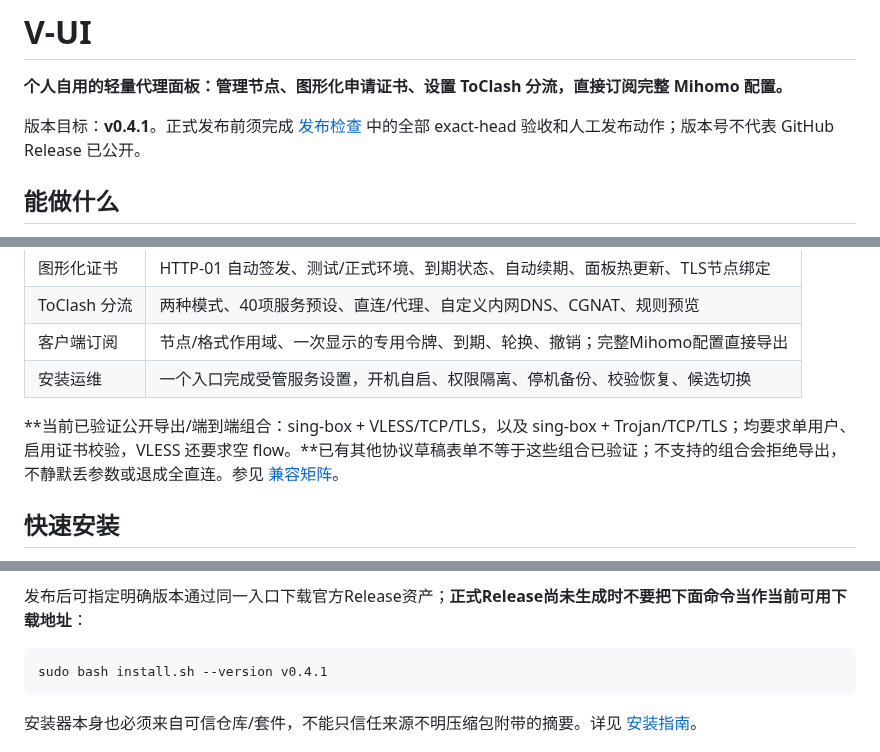
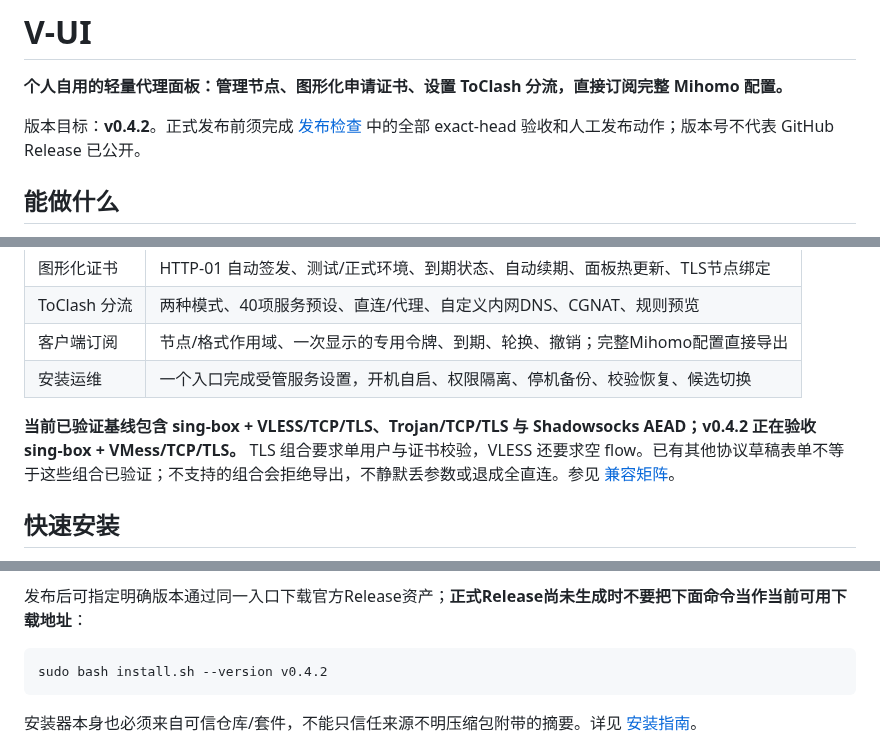
Before and after one commit to ForceMind/V-UI, a Markdown page: README.md, 3 parts joined by grey strips. Drawn GitHub-style.

Commit message:
docs(v0.4.2): align README with VMess iteration

````diff
--- a/README.md
+++ b/README.md
@@ -2,7 +2,7 @@
 
 **个人自用的轻量代理面板：管理节点、图形化申请证书、设置 ToClash 分流，直接订阅完整 Mihomo 配置。**
 
-版本目标：**v0.4.1**。正式发布前须完成 [发布检查](docs/RELEASING.md) 中的全部 exact-head 验收和人工发布动作；版本号不代表 GitHub Release 已公开。
+版本目标：**v0.4.2**。正式发布前须完成 [发布检查](docs/RELEASING.md) 中的全部 exact-head 验收和人工发布动作；版本号不代表 GitHub Release 已公开。
 
 ## 能做什么
 
@@ -17,7 +17,7 @@ V-UI 使用 FastAPI + SQLite，不依赖 Redis、常驻 Node 或在线订阅转
 | 客户端订阅 | 节点/格式作用域、一次显示的专用令牌、到期、轮换、撤销；完整Mihomo配置直接导出 |
 | 安装运维 | 一个入口完成受管服务设置，开机自启、权限隔离、停机备份、校验恢复、候选切换 |
 
-**当前已验证公开导出/端到端组合：sing-box + VLESS/TCP/TLS，以及 sing-box + Trojan/TCP/TLS；均要求单用户、启用证书校验，VLESS 还要求空 flow。**已有其他协议草稿表单不等于这些组合已验证；不支持的组合会拒绝导出，不静默丢参数或退成全直连。参见 [兼容矩阵](docs/COMPATIBILITY.md)。
+**当前已验证基线包含 sing-box + VLESS/TCP/TLS、Trojan/TCP/TLS 与 Shadowsocks AEAD；v0.4.2 正在验收 sing-box + VMess/TCP/TLS。** TLS 组合要求单用户与证书校验，VLESS 还要求空 flow。已有其他协议草稿表单不等于这些组合已验证；不支持的组合会拒绝导出，不静默丢参数或退成全直连。参见 [兼容矩阵](docs/COMPATIBILITY.md)。
 
 ## 快速安装
 
@@ -37,7 +37,7 @@ sudo bash install.sh --bundle ./vui-linux-x86_64-gnu.zip \
 发布后可指定明确版本通过同一入口下载官方Release资产；**正式Release尚未生成时不要把下面命令当作当前可用下载地址**：
 
 ```sh
-sudo bash install.sh --version v0.4.1
+sudo bash install.sh --version v0.4.2
 ```
 
 安装器本身也必须来自可信仓库/套件，不能只信任来源不明压缩包附带的摘要。详见 [安装指南](docs/INSTALLATION.md)。
````
